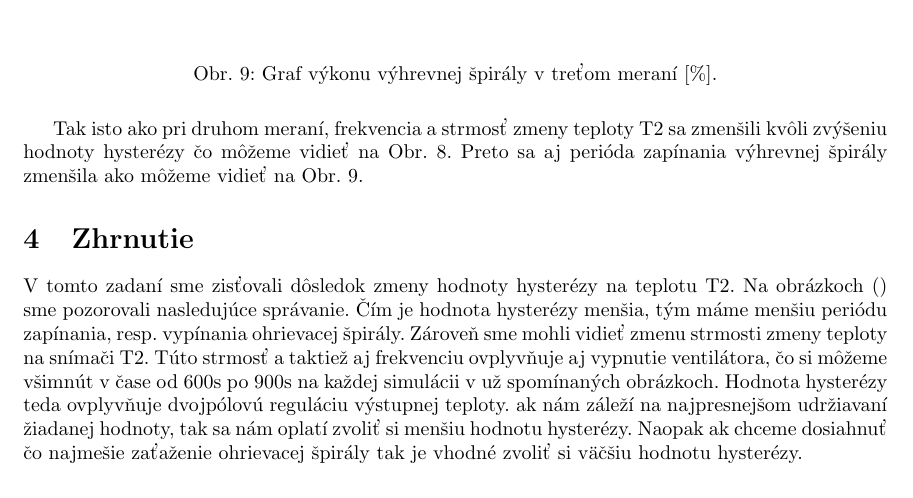
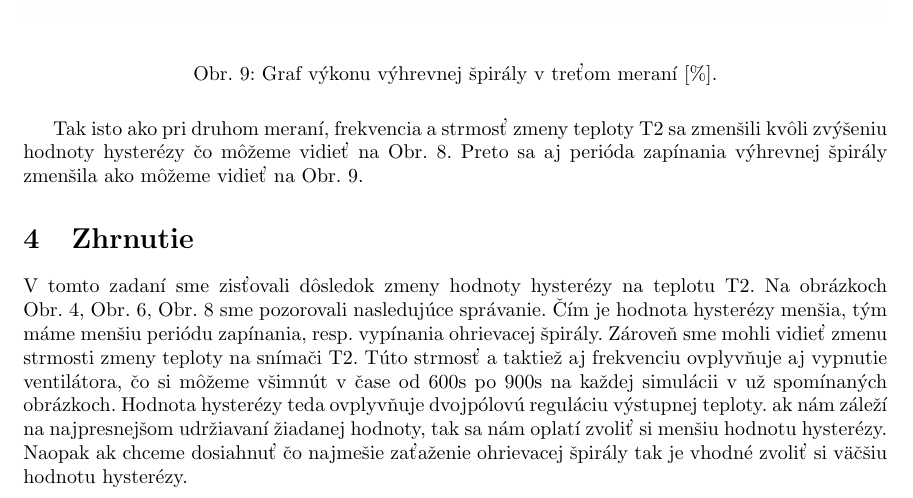
Before and after one commit to Fildo7525/SPcvicenie9, a LaTeX document (referat/main.tex): part of page 10 of 10, cut so that both start at the same text. Compiled offline with pdfLaTeX.

Commit message:
pridanie referencii v zavere
Signed-off-by: Matus Machata <matus.machata@gmail.com>

```diff
--- a/referat/main.tex
+++ b/referat/main.tex
@@ -187,7 +187,7 @@ na~Obr.~\ref{fig:m3u}.
 \section{Zhrnutie}
 \label{sec:zhrnutie}
 
-V tomto zadaní sme zisťovali dôsledok zmeny hodnoty hysterézy na teplotu T2. Na obrázkoch () sme pozorovali nasledujúce správanie. Čím je hodnota hysterézy menšia, tým máme menšiu periódu zapínania, resp. vypínania ohrievacej špirály. Zároveň sme mohli vidieť zmenu strmosti zmeny teploty na snímači T2. Túto strmosť a taktiež aj frekvenciu ovplyvňuje aj vypnutie ventilátora, čo si môžeme všimnút v čase od 600s po 900s na každej simulácii v už spomínaných obrázkoch. Hodnota hysterézy teda ovplyvňuje dvojpólovú reguláciu výstupnej teploty. ak nám záleží na najpresnejšom udržiavaní žiadanej hodnoty, tak sa nám oplatí zvoliť si menšiu hodnotu hysterézy. Naopak ak chceme dosiahnuť čo najmešie zaťaženie ohrievacej špirály tak je vhodné zvoliť si väčšiu hodnotu hysterézy.
+V tomto zadaní sme zisťovali dôsledok zmeny hodnoty hysterézy na teplotu T2. Na obrázkoch Obr.~\ref{fig:m1t2}, Obr.~\ref{fig:m2t2}, Obr.~\ref{fig:m3t2} sme pozorovali nasledujúce správanie. Čím je hodnota hysterézy menšia, tým máme menšiu periódu zapínania, resp. vypínania ohrievacej špirály. Zároveň sme mohli vidieť zmenu strmosti zmeny teploty na snímači T2. Túto strmosť a taktiež aj frekvenciu ovplyvňuje aj vypnutie ventilátora, čo si môžeme všimnút v čase od 600s po 900s na každej simulácii v už spomínaných obrázkoch. Hodnota hysterézy teda ovplyvňuje dvojpólovú reguláciu výstupnej teploty. ak nám záleží na najpresnejšom udržiavaní žiadanej hodnoty, tak sa nám oplatí zvoliť si menšiu hodnotu hysterézy. Naopak ak chceme dosiahnuť čo najmešie zaťaženie ohrievacej špirály tak je vhodné zvoliť si väčšiu hodnotu hysterézy.
 
 
 \end{document}
```
